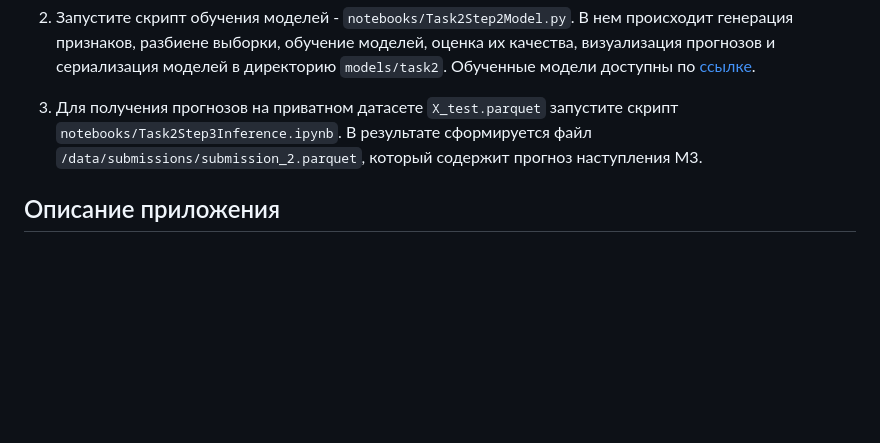
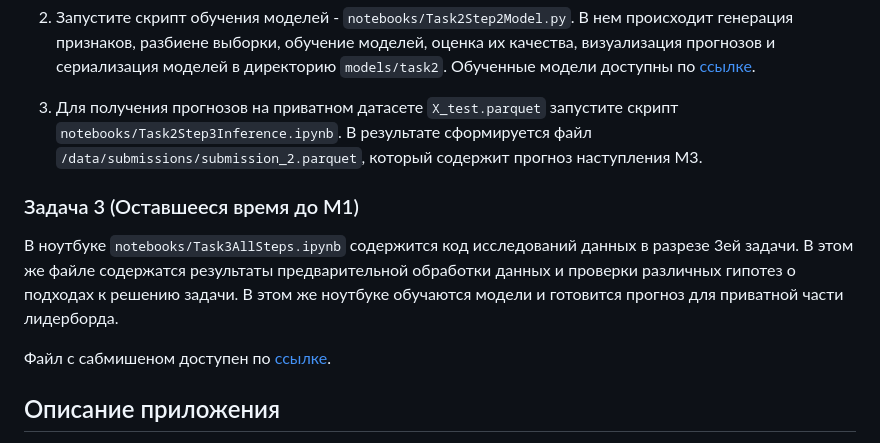
Before and after one commit to waico/severstal-exhauster, a Markdown page: README.md, the part around the change. GitHub-like rendering; blank space fills up the shorter version.

Commit message:
Update README.md (added info about task3)

```diff
--- a/README.md
+++ b/README.md
@@ -50,6 +50,11 @@ data/raw
 
 3. Для получения прогнозов на приватном датасете `X_test.parquet` запустите скрипт `notebooks/Task2Step3Inference.ipynb`. В результате сформируется файл `/data/submissions/submission_2.parquet`, который содержит прогноз наступления M3.
 
+### Задача 3 (Оставшееся время до М1)
+В ноутбуке `notebooks/Task3AllSteps.ipynb` содержится код исследований данных в разрезе 3ей задачи. В этом же файле содержатся результаты предварительной обработки данных и проверки различных гипотез о подходах к решению задачи. В этом же ноутбуке обучаются модели и готовится прогноз для приватной части лидерборда.
+
+Файл с сабмишеном доступен по [ссылке](https://drive.google.com/file/d/1RxTsrN7vPmGlcBILJBOIOlbwZk61_Svu/view?usp=share_link).
+
 ## Описание приложения
 Прототип приложения разработан на FastAPI и Vue.js для применения моделей, сериализованных MLFlow. Модели можно использовать вне приложения, например, в виде контейнера MLFlow или оператора K8S. В приложении намеренно не используется перекладывание данный в локальную БД, а работа с наборами данных `parquet` напряму с помощью библиотеки `duckdb` для возможной работы и через S3 хранилища.
 Вы можете загрузить набор данных в прилоежение и применить к нему каждую их трех разработанных моделей для получения результатов.
```
